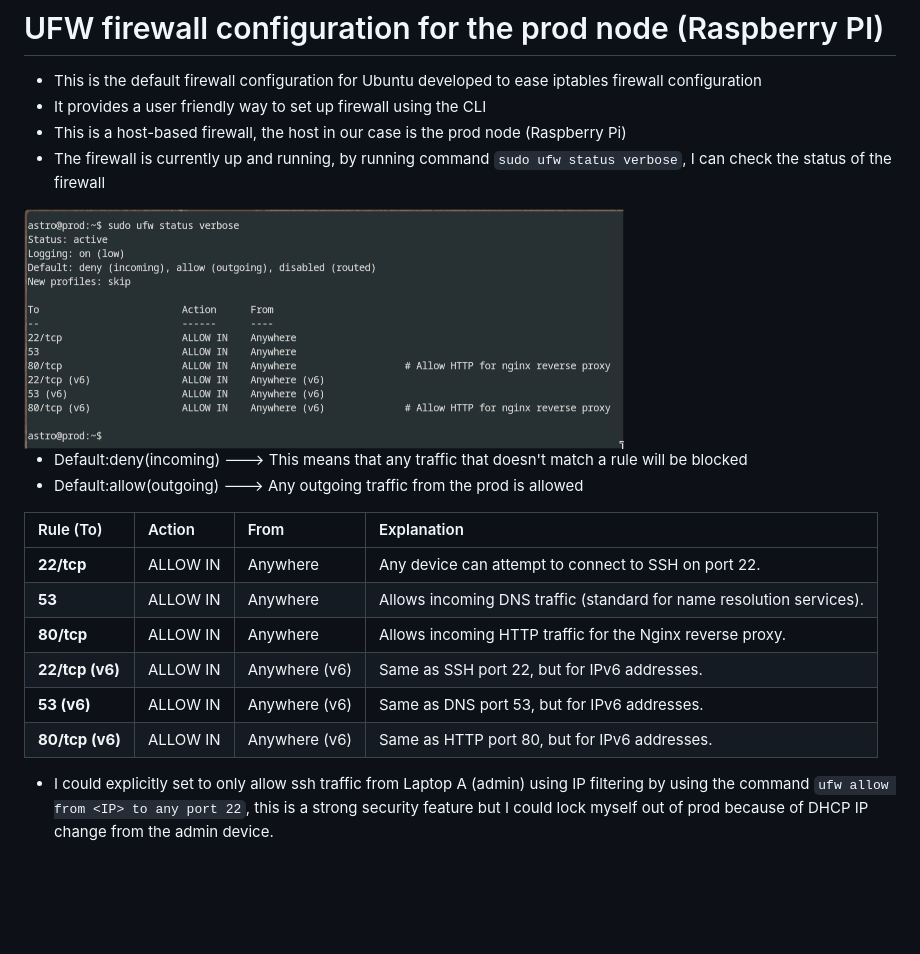
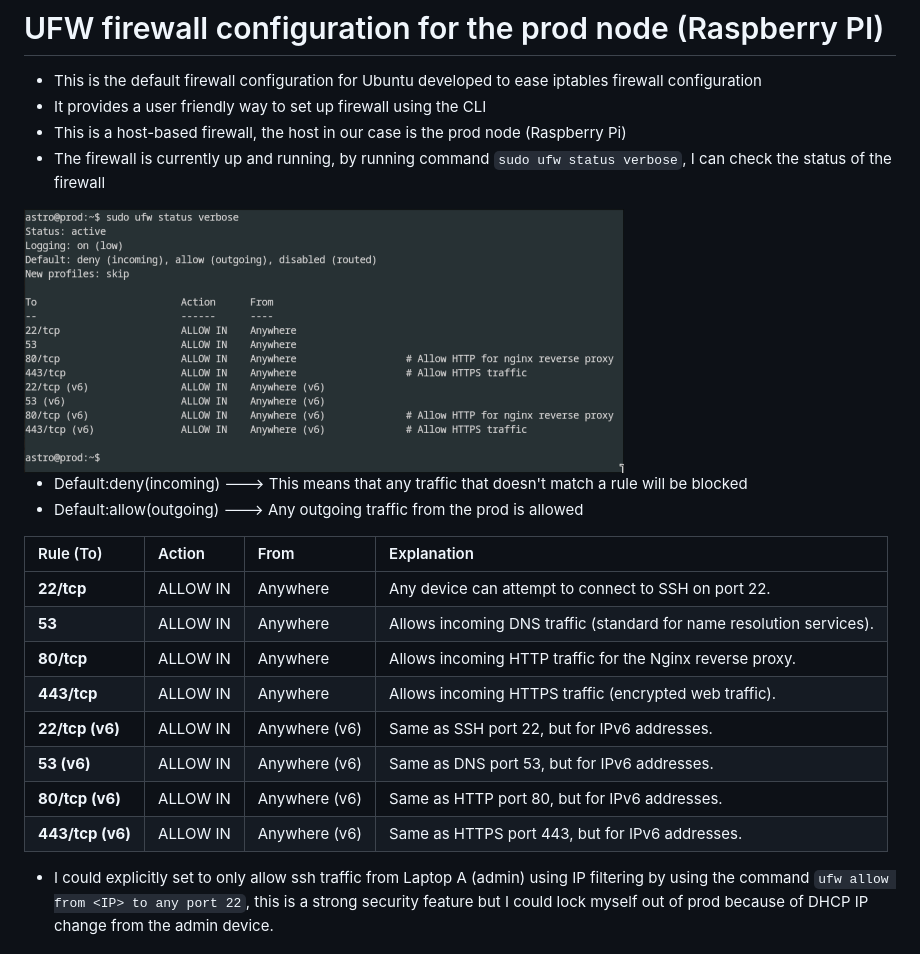
Before and after one commit to Diing54/homelab, a Markdown page: firewall/ufw-config.md, the part around the change. GitHub-like rendering; pictures changed too: images/screenshot-20260208-191522.png (added); blank space fills up the shorter version.

```diff
--- a/firewall/ufw-config.md
+++ b/firewall/ufw-config.md
@@ -5,7 +5,7 @@
 - This is a host-based firewall, the host in our case is the prod node (Raspberry Pi)
 - The firewall is currently up and running, by running command `sudo ufw status verbose`, I can check the status of the firewall
 
-<img src="../images/screenshot-20260204-160330.png" alt="UFW Firewall Config" width="600" />
+<img src="../images/screenshot-20260208-191522.png" alt="UFW Firewall Config" width="600" />
 
 - Default:deny(incoming) ---> This means that any traffic that doesn't match a rule will be blocked
 - Default:allow(outgoing) ---> Any outgoing traffic from the prod is allowed
@@ -15,9 +15,11 @@
 | **22/tcp** | ALLOW IN | Anywhere | Any device can attempt to connect to SSH on port 22. |
 | **53** | ALLOW IN | Anywhere | Allows incoming DNS traffic (standard for name resolution services). |
 | **80/tcp** | ALLOW IN | Anywhere | Allows incoming HTTP traffic for the Nginx reverse proxy. |
+| **443/tcp** | ALLOW IN | Anywhere | Allows incoming HTTPS traffic (encrypted web traffic). |
 | **22/tcp (v6)** | ALLOW IN | Anywhere (v6) | Same as SSH port 22, but for IPv6 addresses. |
 | **53 (v6)** | ALLOW IN | Anywhere (v6) | Same as DNS port 53, but for IPv6 addresses. |
 | **80/tcp (v6)** | ALLOW IN | Anywhere (v6) | Same as HTTP port 80, but for IPv6 addresses. |
+| **443/tcp (v6)** | ALLOW IN | Anywhere (v6) | Same as HTTPS port 443, but for IPv6 addresses. |
 
 
 - I could explicitly set to only allow ssh traffic from Laptop A (admin) using IP filtering by using the command `ufw allow from <IP> to any port 22`, this is a strong security feature but I could lock myself out of prod because of DHCP IP change from the admin device.
```
Also changed, not shown: security/https-CA.md (+5 -0 lines).
